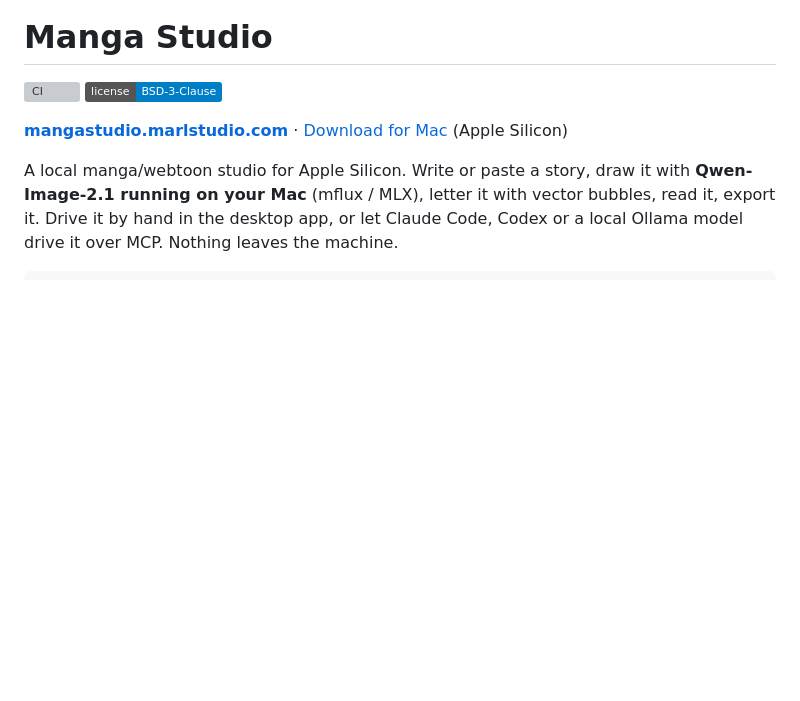
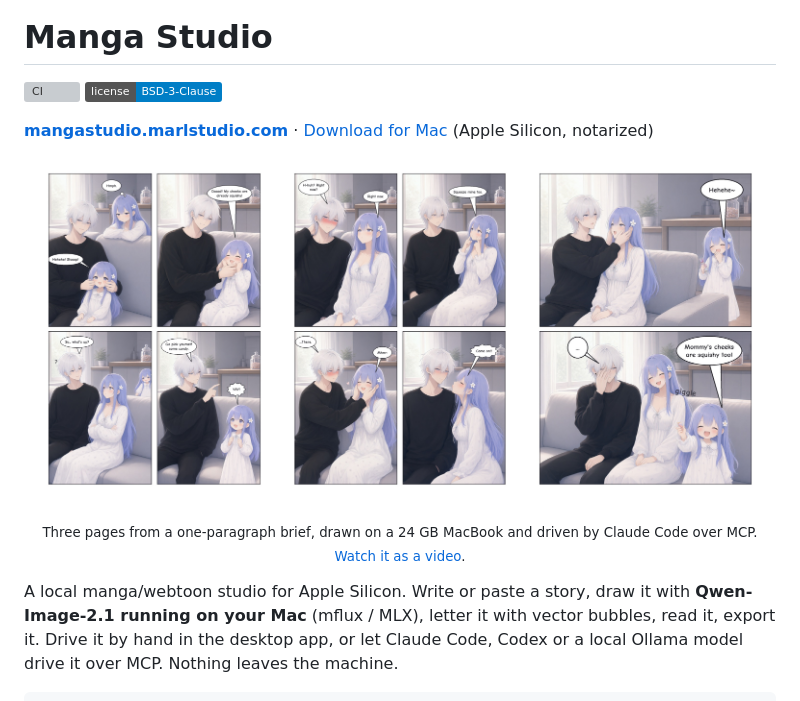
Before and after one commit to Himasnhu-AT/manga-studio, a Markdown page: README.md, the part around the change. Rendered like a GitHub page; pictures changed too: docs/media/page-1.jpg (added), docs/media/page-2.jpg (added), docs/media/page-3.jpg (added); badges without logos; blank space fills up the shorter version; grey boxes are pictures that could not be loaded.

Commit message:
README: show the example pages; site: robots.txt and sitemap; 26 MCP tools
Co-Authored-By: Claude Opus 5.5 <noreply@anthropic.com>

```diff
--- a/README.md
+++ b/README.md
@@ -4,7 +4,15 @@
 [![License: BSD-3-Clause](https://img.shields.io/badge/license-BSD--3--Clause-blue.svg)](LICENSE)
 
 **[mangastudio.marlstudio.com](https://mangastudio.marlstudio.com)** ·
-[Download for Mac](https://github.com/Himasnhu-AT/manga-studio/releases/latest) (Apple Silicon)
+[Download for Mac](https://github.com/Himasnhu-AT/manga-studio/releases/latest/download/Manga-Studio-macOS-arm64.dmg) (Apple Silicon, notarized)
+
+<p align="center">
+  <img src="docs/media/page-1.jpg" width="32%" alt="Page 1: a father squeezes his daughter's cheeks while his wife pouts">
+  <img src="docs/media/page-2.jpg" width="32%" alt="Page 2: the wife asks for the same, and he squeezes her cheeks, embarrassed">
+  <img src="docs/media/page-3.jpg" width="32%" alt="Page 3: the daughter comes back with candy and giggles">
+</p>
+<p align="center"><sub>Three pages from a one-paragraph brief, drawn on a 24 GB MacBook and driven by Claude Code over MCP.
+<a href="https://mangastudio.marlstudio.com/#example">Watch it as a video</a>.</sub></p>
 
 A local manga/webtoon studio for Apple Silicon. Write or paste a story, draw it with
 **Qwen-Image-2.1 running on your Mac** (mflux / MLX), letter it with vector bubbles, read it, export it.
```
Also changed, not shown: CHANGELOG.md (+1 -1 lines), 2 other files.
